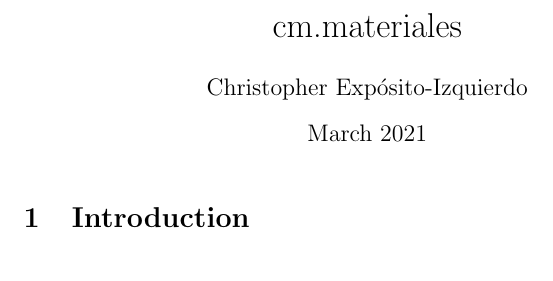
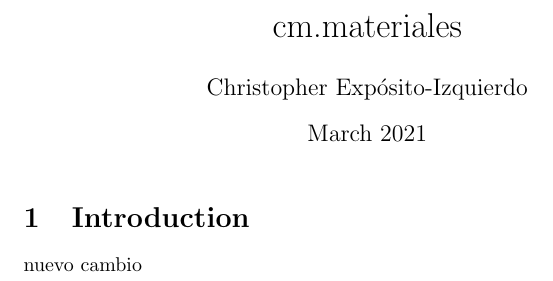
Before and after one commit to cexposit/cm, a LaTeX document (main.tex): part of the page, cut so that both start at the same text. Compiled offline with pdfLaTeX.

Commit message:
nuevo cambio

```diff
--- a/main.tex
+++ b/main.tex
@@ -11,4 +11,6 @@
 
 \section{Introduction}
 
+nuevo cambio
+
 \end{document}
```
